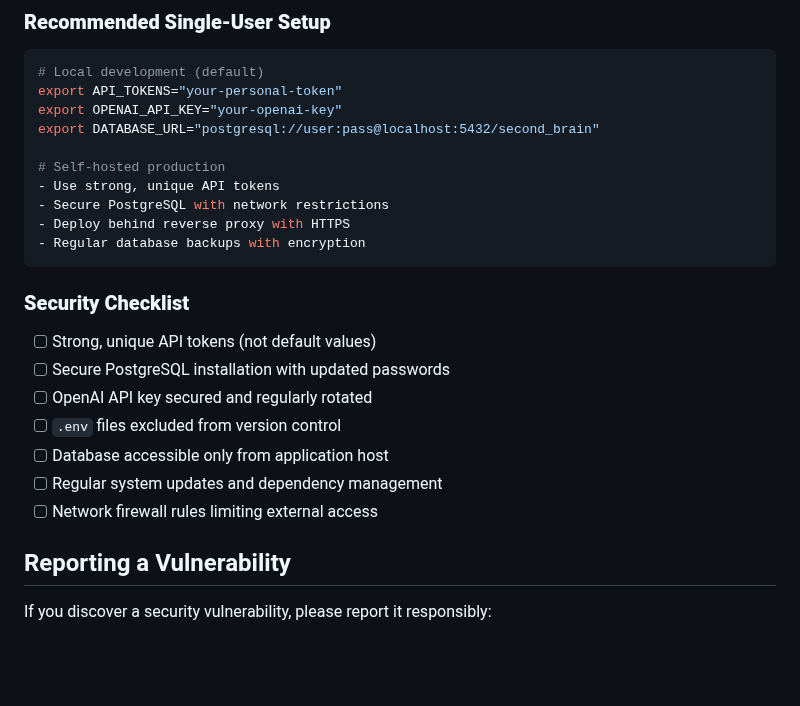
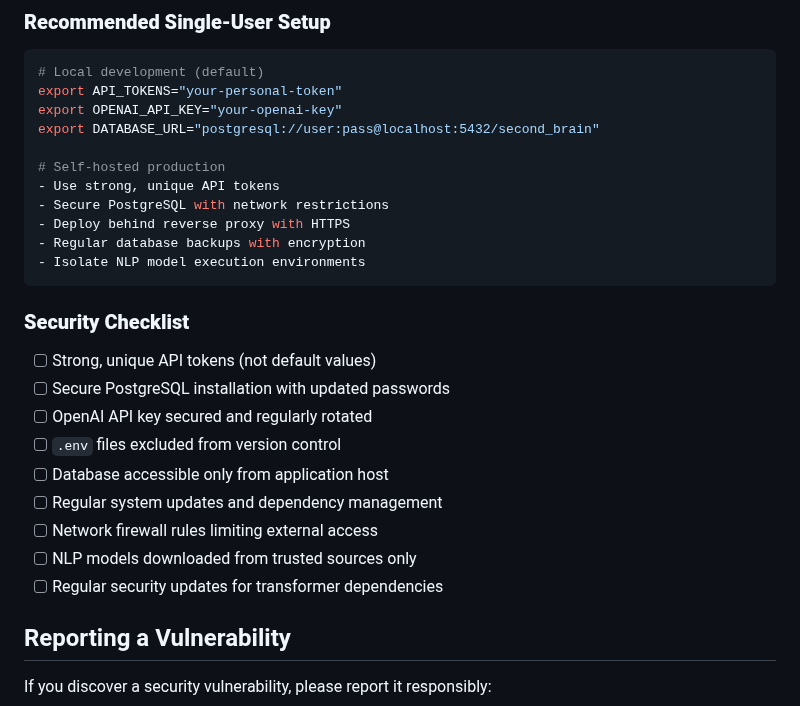
Before and after one commit to raold/second-brain, a Markdown page: SECURITY.md, the part around one of its changes. GitHub-like rendering; blank space fills up the shorter version.

````diff
--- a/SECURITY.md
+++ b/SECURITY.md
@@ -79,6 +83,7 @@ export DATABASE_URL="postgresql://user:pass@localhost:5432/second_brain"
 - Secure PostgreSQL with network restrictions
 - Deploy behind reverse proxy with HTTPS
 - Regular database backups with encryption
+- Isolate NLP model execution environments
 ```
 
 ### **Security Checklist**
@@ -89,6 +94,8 @@ export DATABASE_URL="postgresql://user:pass@localhost:5432/second_brain"
 - [ ] Database accessible only from application host
 - [ ] Regular system updates and dependency management
 - [ ] Network firewall rules limiting external access
+- [ ] NLP models downloaded from trusted sources only
+- [ ] Regular security updates for transformer dependencies
 
 ## Reporting a Vulnerability
 
````
Also changed, not shown: other parts of SECURITY.md (+40 -16 lines).
